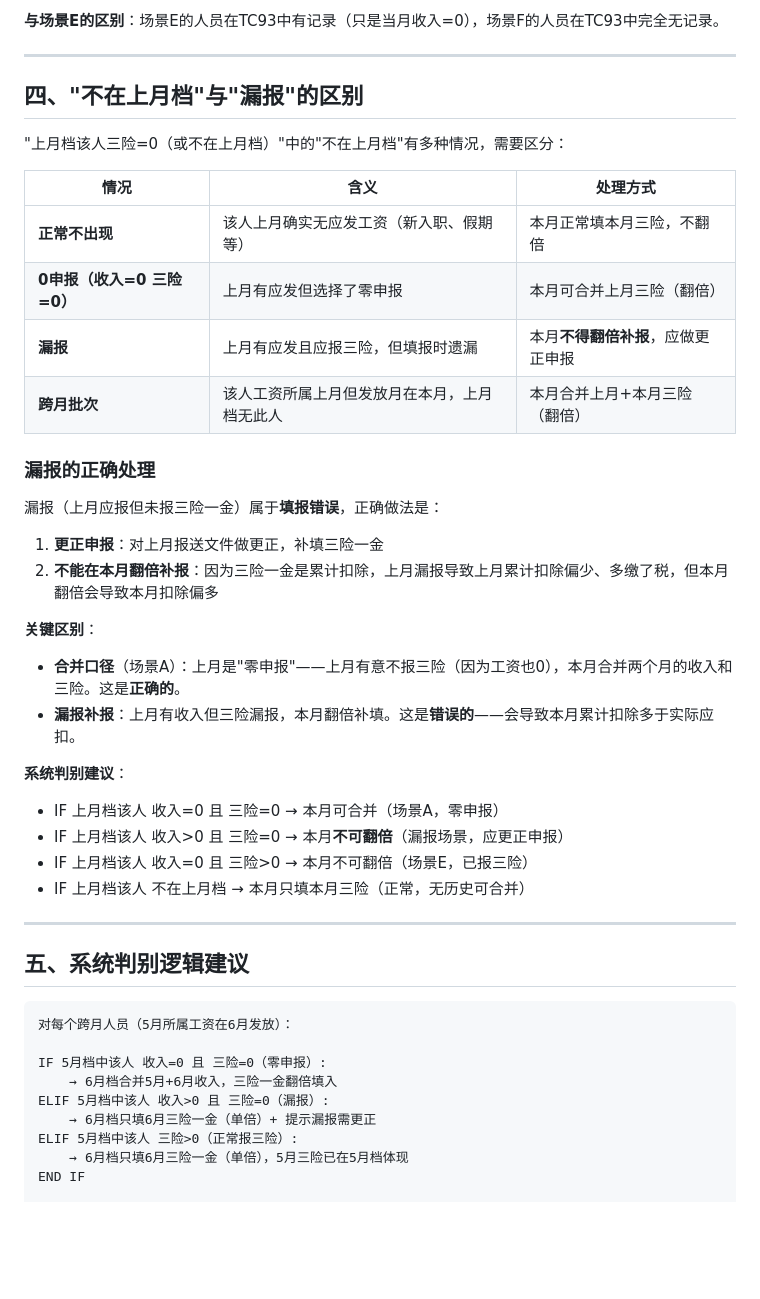
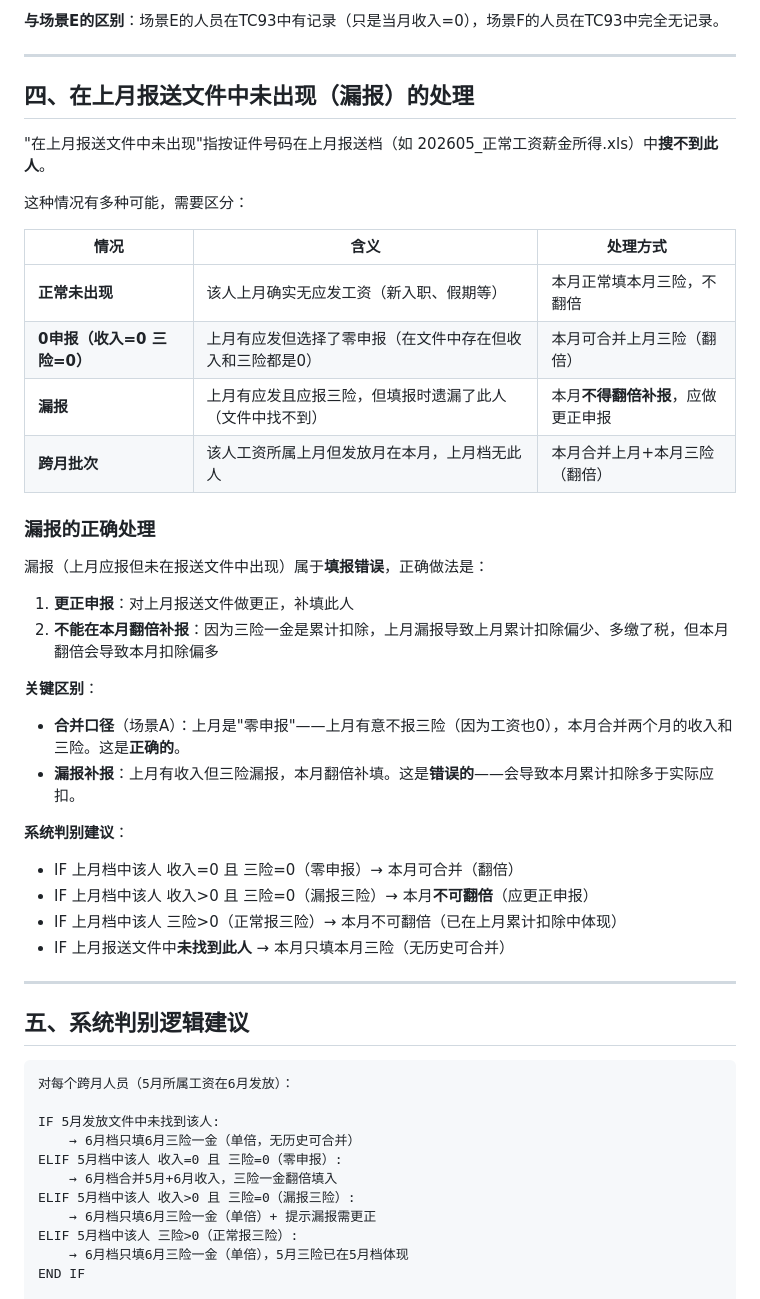
Before and after one commit to wanghannew1/TaxGen, a Markdown page: docs/0申报三险一金合并规则分析.md, the part around the change. Drawn GitHub-style; blank space fills up the shorter version.

Commit message:
docs(analysis): 0申报三险一金合并规则分析 - 更新漏报场景表述(在上月报送文件中未找到)

````diff
--- a/docs/0申报三险一金合并规则分析.md
+++ b/docs/0申报三险一金合并规则分析.md
@@ -122,22 +122,24 @@
 
 ---
 
-## 四、"不在上月档"与"漏报"的区别
+## 四、在上月报送文件中未出现（漏报）的处理
 
-"上月档该人三险=0（或不在上月档）"中的"不在上月档"有多种情况，需要区分：
+"在上月报送文件中未出现"指按证件号码在上月报送档（如 202605_正常工资薪金所得.xls）中**搜不到此人**。
+
+这种情况有多种可能，需要区分：
 
 | 情况 | 含义 | 处理方式 |
 |---|---|---|
-| **正常不出现** | 该人上月确实无应发工资（新入职、假期等） | 本月正常填本月三险，不翻倍 |
-| **0申报（收入=0 三险=0）** | 上月有应发但选择了零申报 | 本月可合并上月三险（翻倍） |
-| **漏报** | 上月有应发且应报三险，但填报时遗漏 | 本月**不得翻倍补报**，应做更正申报 |
+| **正常未出现** | 该人上月确实无应发工资（新入职、假期等） | 本月正常填本月三险，不翻倍 |
+| **0申报（收入=0 三险=0）** | 上月有应发但选择了零申报（在文件中存在但收入和三险都是0） | 本月可合并上月三险（翻倍） |
+| **漏报** | 上月有应发且应报三险，但填报时遗漏了此人（文件中找不到） | 本月**不得翻倍补报**，应做更正申报 |
 | **跨月批次** | 该人工资所属上月但发放月在本月，上月档无此人 | 本月合并上月+本月三险（翻倍） |
 
 ### 漏报的正确处理
 
-漏报（上月应报但未报三险一金）属于**填报错误**，正确做法是：
+漏报（上月应报但未在报送文件中出现）属于**填报错误**，正确做法是：
 
-1. **更正申报**：对上月报送文件做更正，补填三险一金
+1. **更正申报**：对上月报送文件做更正，补填此人
 2. **不能在本月翻倍补报**：因为三险一金是累计扣除，上月漏报导致上月累计扣除偏少、多缴了税，但本月翻倍会导致本月扣除偏多
 
 **关键区别**：
@@ -145,10 +147,10 @@
 - **漏报补报**：上月有收入但三险漏报，本月翻倍补填。这是**错误的**——会导致本月累计扣除多于实际应扣。
 
 **系统判别建议**：
-- IF 上月档该人 收入=0 且 三险=0 → 本月可合并（场景A，零申报）
-- IF 上月档该人 收入>0 且 三险=0 → 本月**不可翻倍**（漏报场景，应更正申报）
-- IF 上月档该人 收入=0 且 三险>0 → 本月不可翻倍（场景E，已报三险）
-- IF 上月档该人 不在上月档 → 本月只填本月三险（正常，无历史可合并）
+- IF 上月档中该人 收入=0 且 三险=0（零申报）→ 本月可合并（翻倍）
+- IF 上月档中该人 收入>0 且 三险=0（漏报三险）→ 本月**不可翻倍**（应更正申报）
+- IF 上月档中该人 三险>0（正常报三险）→ 本月不可翻倍（已在上月累计扣除中体现）
+- IF 上月报送文件中**未找到此人** → 本月只填本月三险（无历史可合并）
 
 ---
 
@@ -157,9 +159,11 @@
 ```
 对每个跨月人员（5月所属工资在6月发放）：
 
-IF 5月档中该人 收入=0 且 三险=0（零申报）:
+IF 5月发放文件中未找到该人:
+    → 6月档只填6月三险一金（单倍，无历史可合并）
+ELIF 5月档中该人 收入=0 且 三险=0（零申报）:
     → 6月档合并5月+6月收入，三险一金翻倍填入
-ELIF 5月档中该人 收入>0 且 三险=0（漏报）:
+ELIF 5月档中该人 收入>0 且 三险=0（漏报三险）:
     → 6月档只填6月三险一金（单倍）+ 提示漏报需更正
 ELIF 5月档中该人 三险>0（正常报三险）:
     → 6月档只填6月三险一金（单倍），5月三险已在5月档体现
````
